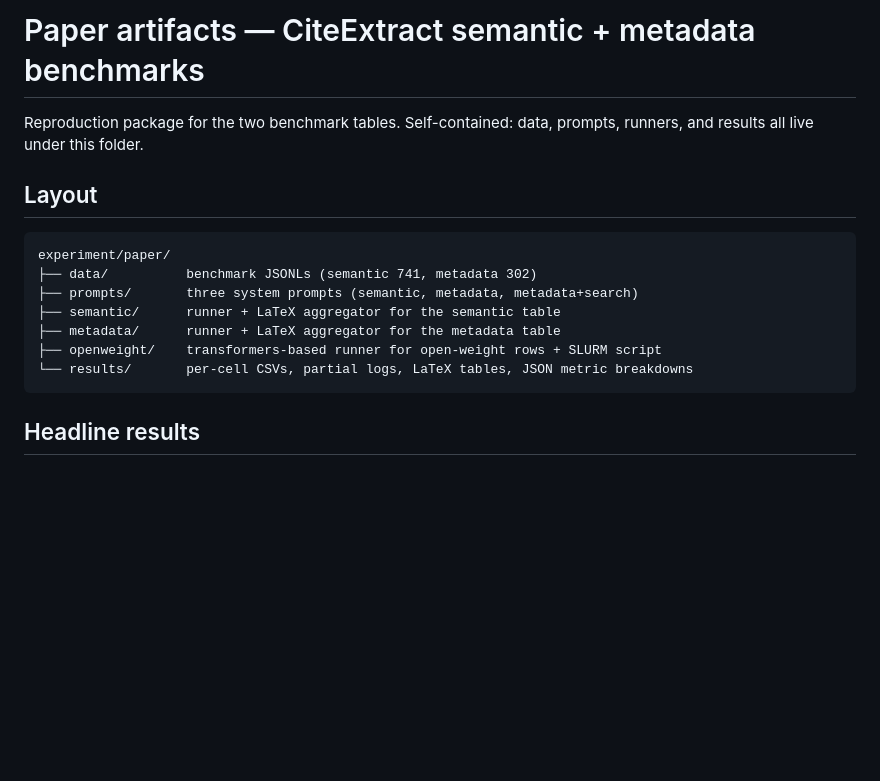
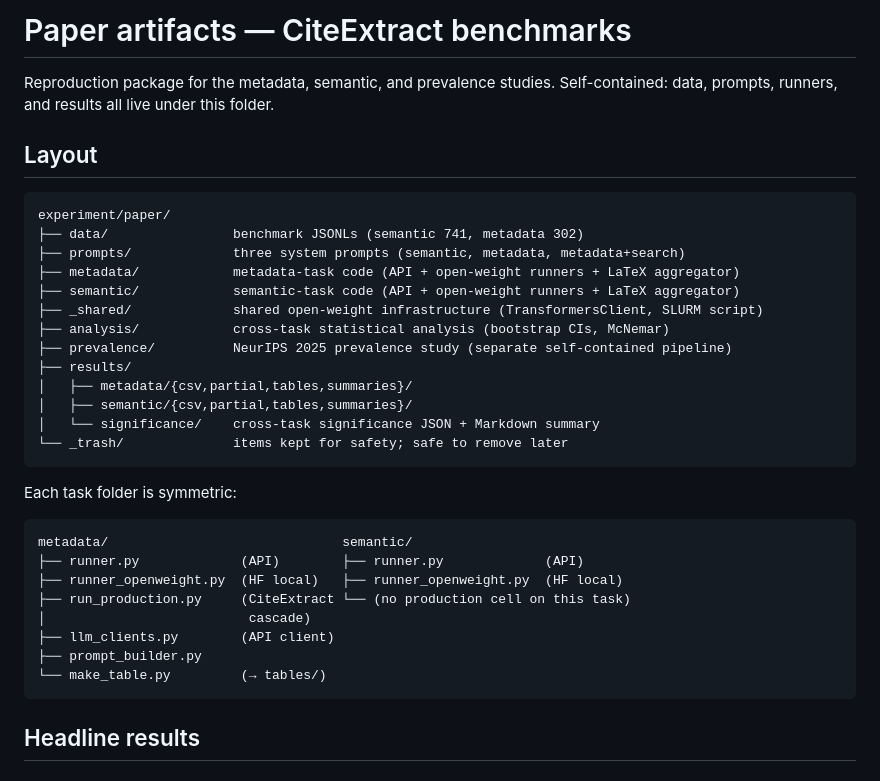
Before and after one commit to DIYANAPV/CiteExtract, a Markdown page: experiment/paper/README.md, the part around one of its changes. Rendered like a GitHub page; blank space fills up the shorter version.

````diff
--- a/experiment/paper/README.md
+++ b/experiment/paper/README.md
@@ -1,17 +1,36 @@
-# Paper artifacts — CiteExtract semantic + metadata benchmarks
+# Paper artifacts — CiteExtract benchmarks
 
-Reproduction package for the two benchmark tables. Self-contained: data, prompts, runners, and results all live under this folder.
+Reproduction package for the metadata, semantic, and prevalence studies. Self-contained: data, prompts, runners, and results all live under this folder.
 
 ## Layout
 
 ```
 experiment/paper/
-├── data/          benchmark JSONLs (semantic 741, metadata 302)
-├── prompts/       three system prompts (semantic, metadata, metadata+search)
-├── semantic/      runner + LaTeX aggregator for the semantic table
-├── metadata/      runner + LaTeX aggregator for the metadata table
-├── openweight/    transformers-based runner for open-weight rows + SLURM script
-└── results/       per-cell CSVs, partial logs, LaTeX tables, JSON metric breakdowns
+├── data/                benchmark JSONLs (semantic 741, metadata 302)
+├── prompts/             three system prompts (semantic, metadata, metadata+search)
+├── metadata/            metadata-task code (API + open-weight runners + LaTeX aggregator)
+├── semantic/            semantic-task code (API + open-weight runners + LaTeX aggregator)
+├── _shared/             shared open-weight infrastructure (TransformersClient, SLURM script)
+├── analysis/            cross-task statistical analysis (bootstrap CIs, McNemar)
+├── prevalence/          NeurIPS 2025 prevalence study (separate self-contained pipeline)
+├── results/
+│   ├── metadata/{csv,partial,tables,summaries}/
+│   ├── semantic/{csv,partial,tables,summaries}/
+│   └── significance/    cross-task significance JSON + Markdown summary
+└── _trash/              items kept for safety; safe to remove later
+```
+
+Each task folder is symmetric:
+
+```
+metadata/                              semantic/
+├── runner.py             (API)        ├── runner.py             (API)
+├── runner_openweight.py  (HF local)   ├── runner_openweight.py  (HF local)
+├── run_production.py     (CiteExtract └── (no production cell on this task)
+│                          cascade)
+├── llm_clients.py        (API client)
+├── prompt_builder.py
+└── make_table.py         (→ tables/)
 ```
 
 ## Headline results
````
Also changed, not shown: other parts of experiment/paper/README.md (+27 -14 lines).
